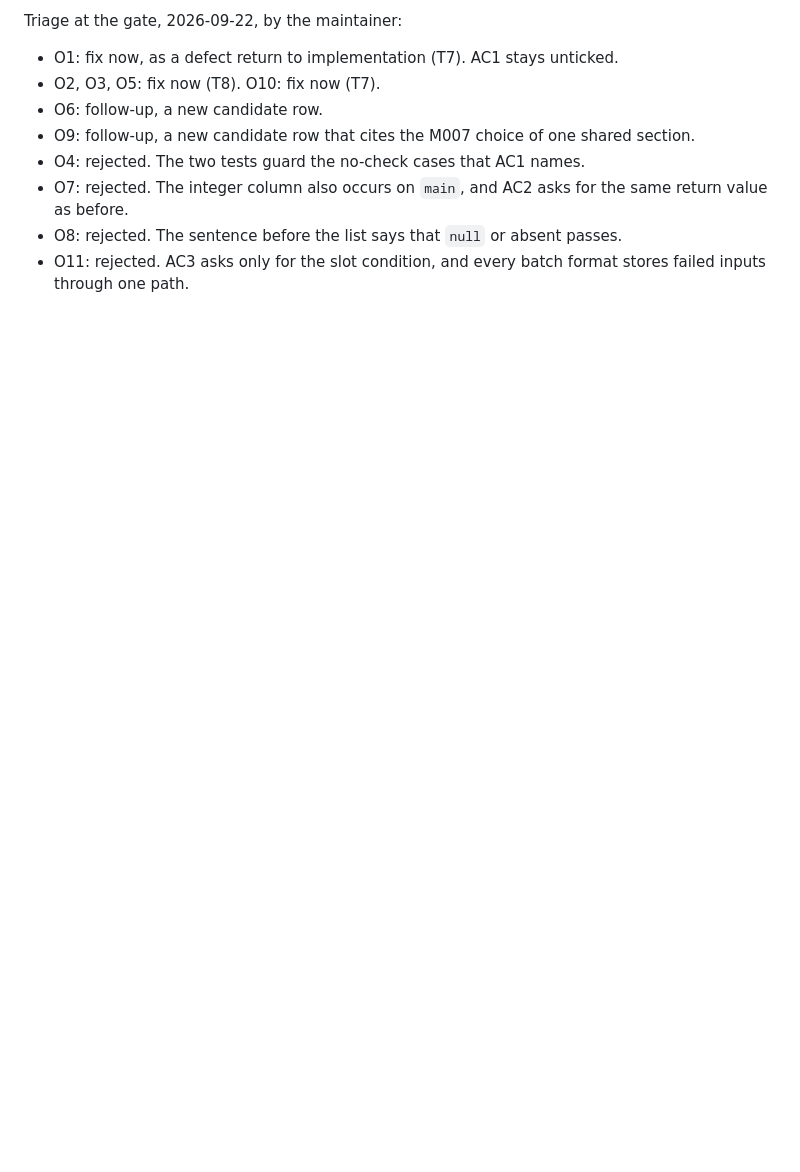
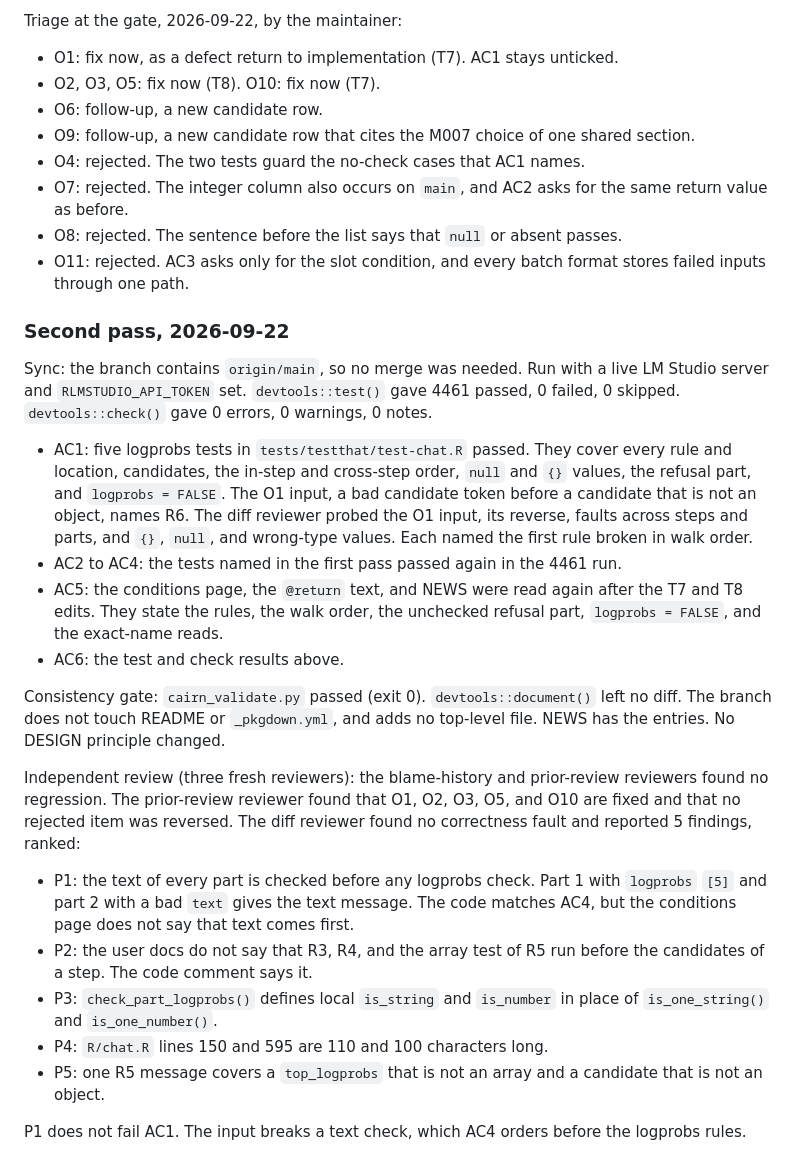
Before and after one commit to jmgirard/rlmstudio, a Markdown page: cairn/milestones/M021-openresponses-reply-faults.md, the part around one of its changes. Rendered like a GitHub page; blank space fills up the shorter version.

Commit message:
review M021: second-pass evidence, AC1 ticked, five new findings for the gate

```diff
--- a/cairn/milestones/M021-openresponses-reply-faults.md
+++ b/cairn/milestones/M021-openresponses-reply-faults.md
@@ -119,3 +119,24 @@ Triage at the gate, 2026-09-22, by the maintainer:
 - O7: rejected. The integer column also occurs on `main`, and AC2 asks for the same return value as before.
 - O8: rejected. The sentence before the list says that `null` or absent passes.
 - O11: rejected. AC3 asks only for the slot condition, and every batch format stores failed inputs through one path.
+
+### Second pass, 2026-09-22
+
+Sync: the branch contains `origin/main`, so no merge was needed. Run with a live LM Studio server and `RLMSTUDIO_API_TOKEN` set. `devtools::test()` gave 4461 passed, 0 failed, 0 skipped. `devtools::check()` gave 0 errors, 0 warnings, 0 notes.
+
+- AC1: five logprobs tests in `tests/testthat/test-chat.R` passed. They cover every rule and location, candidates, the in-step and cross-step order, `null` and `{}` values, the refusal part, and `logprobs = FALSE`. The O1 input, a bad candidate token before a candidate that is not an object, names R6. The diff reviewer probed the O1 input, its reverse, faults across steps and parts, and `{}`, `null`, and wrong-type values. Each named the first rule broken in walk order.
+- AC2 to AC4: the tests named in the first pass passed again in the 4461 run.
+- AC5: the conditions page, the `@return` text, and NEWS were read again after the T7 and T8 edits. They state the rules, the walk order, the unchecked refusal part, `logprobs = FALSE`, and the exact-name reads.
+- AC6: the test and check results above.
+
+Consistency gate: `cairn_validate.py` passed (exit 0). `devtools::document()` left no diff. The branch does not touch README or `_pkgdown.yml`, and adds no top-level file. NEWS has the entries. No DESIGN principle changed.
+
+Independent review (three fresh reviewers): the blame-history and prior-review reviewers found no regression. The prior-review reviewer found that O1, O2, O3, O5, and O10 are fixed and that no rejected item was reversed. The diff reviewer found no correctness fault and reported 5 findings, ranked:
+
+- P1: the text of every part is checked before any logprobs check. Part 1 with `logprobs` `[5]` and part 2 with a bad `text` gives the text message. The code matches AC4, but the conditions page does not say that text comes first.
+- P2: the user docs do not say that R3, R4, and the array test of R5 run before the candidates of a step. The code comment says it.
+- P3: `check_part_logprobs()` defines local `is_string` and `is_number` in place of `is_one_string()` and `is_one_number()`.
+- P4: `R/chat.R` lines 150 and 595 are 110 and 100 characters long.
+- P5: one R5 message covers a `top_logprobs` that is not an array and a candidate that is not an object.
+
+P1 does not fail AC1. The input breaks a text check, which AC4 orders before the logprobs rules.
```
Also changed, not shown: other parts of cairn/milestones/M021-openresponses-reply-faults.md (+1 -1 lines).
